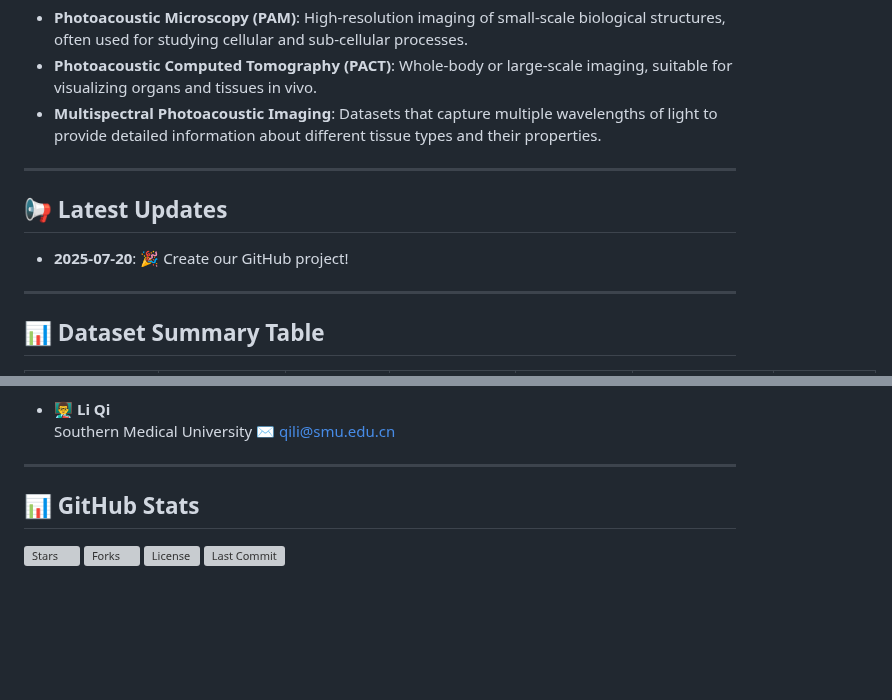
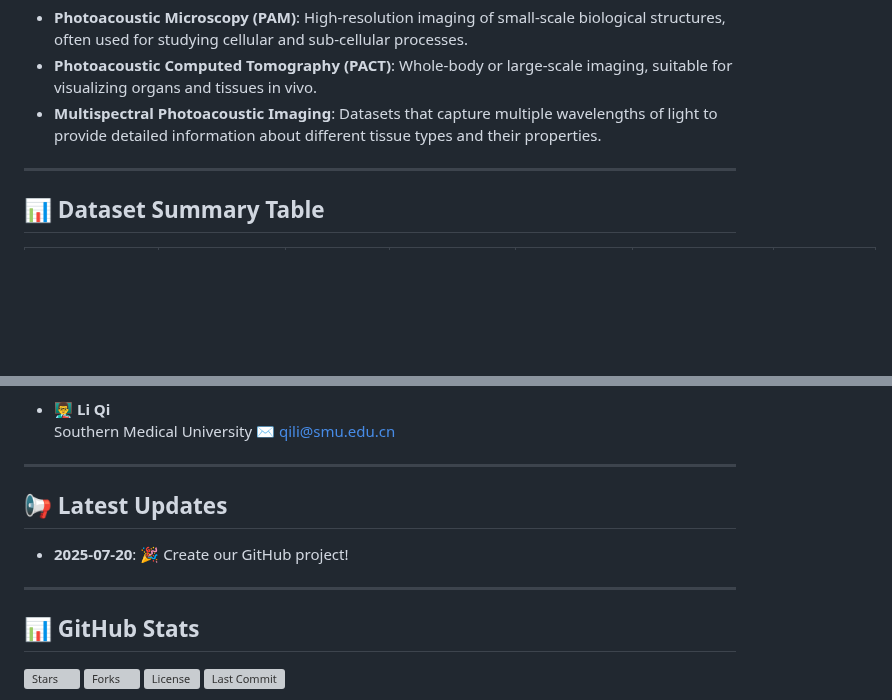
Before and after one commit to CbinHu/Photoacoustic-Imaging-Open-Dataset, a Markdown page: README.md, 2 parts joined by grey strips. Drawn GitHub-style; blank space fills up the shorter version; grey boxes are pictures that could not be loaded.

Commit message:
docs: update README.md with latest datasets

```diff
--- a/README.md
+++ b/README.md
@@ -32,11 +34,7 @@ The datasets included in this repository cover a broad spectrum of PAI technique
 
 ---
 
-## 📢 Latest Updates
 
-- **2025-07-20**: 🎉 Create our GitHub project!
-
----
 
 ## 📊 Dataset Summary Table
 
@@ -67,6 +65,11 @@ The datasets included in this repository cover a broad spectrum of PAI technique
   ✉️ qili@smu.edu.cn
 
 ---
+## 📢 Latest Updates
+
+- **2025-07-20**: 🎉 Create our GitHub project!
+
+---
 
 ## 📊 GitHub Stats
 ![Stars](https://img.shields.io/github/stars/CbinHu/PAID-Photoacoustic-imaging-dataset?style=social)
```
Also changed, not shown: other parts of README.md (+4 -2 lines).
